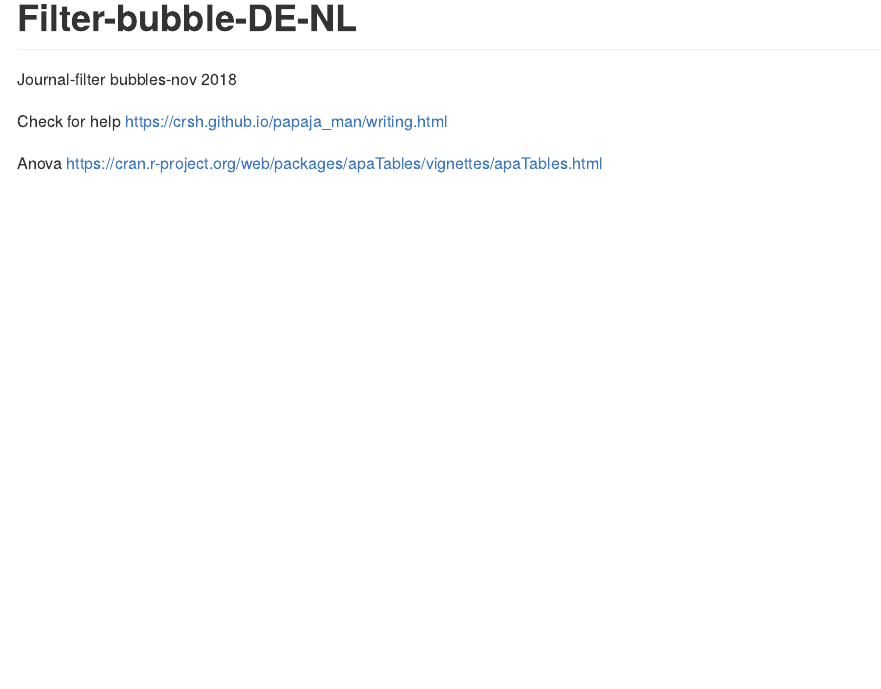
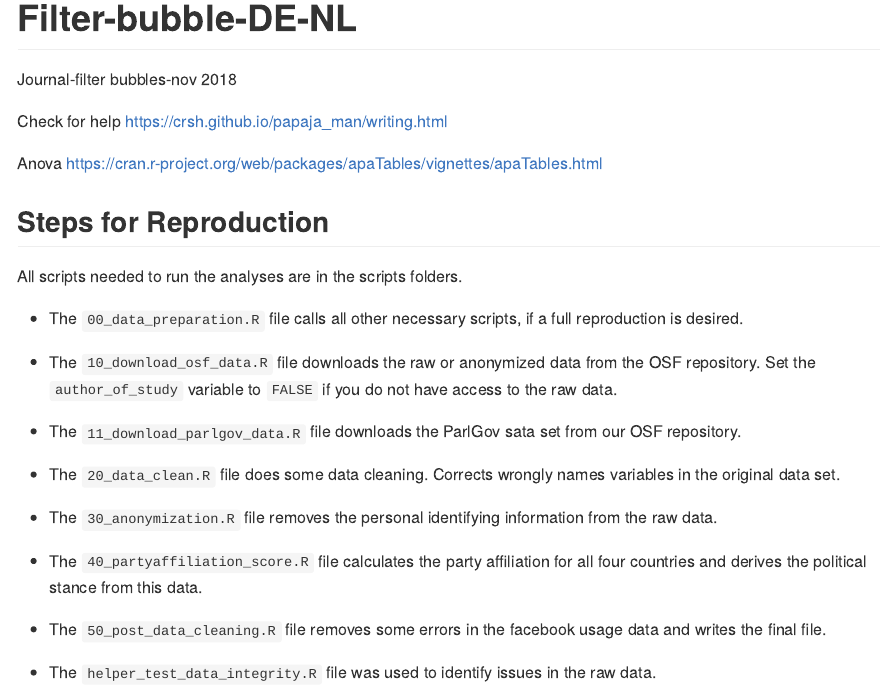
Before and after one commit to lauraburbach/Filter-bubble-DE-NL, an R Markdown document (README.Rmd): the page in a window 1100 px wide, from its top. The pictures show the output file README.md that the author committed with the source, drawn offline in the style of GitHub.

Commit message:
Updated readme

```diff
--- a/README.Rmd
+++ b/README.Rmd
@@ -25,3 +25,18 @@ https://crsh.github.io/papaja_man/writing.html
 
 Anova
 https://cran.r-project.org/web/packages/apaTables/vignettes/apaTables.html
+
+
+## Steps for Reproduction
+All scripts needed to run the analyses are in the scripts folders.
+
+
+- The `00_data_preparation.R` file calls all other necessary scripts, if a full reproduction is desired.
+- The `10_download_osf_data.R` file downloads the raw or anonymized data from the OSF repository. Set the `author_of_study` variable to `FALSE` if you do not have access to the raw data.
+- The `11_download_parlgov_data.R` file downloads the ParlGov sata set from our OSF repository.
+- The `20_data_clean.R` file does some data cleaning. Corrects wrongly names variables in the original data set.
+- The `30_anonymization.R` file removes the personal identifying information from the raw data.
+- The `40_partyaffiliation_score.R` file calculates the party affiliation for all four countries and derives the political stance from this data.
+- The `50_post_data_cleaning.R` file removes some errors in the facebook usage data and writes the final file.
+
+- The `helper_test_data_integrity.R` file was used to identify issues in the raw data.
```
Also changed, not shown: README.md.
